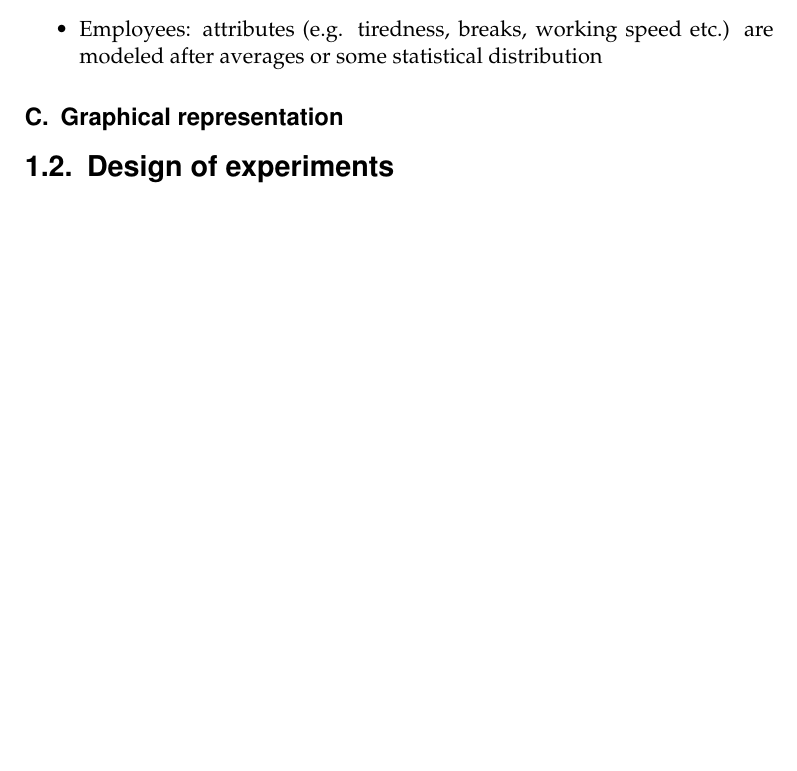
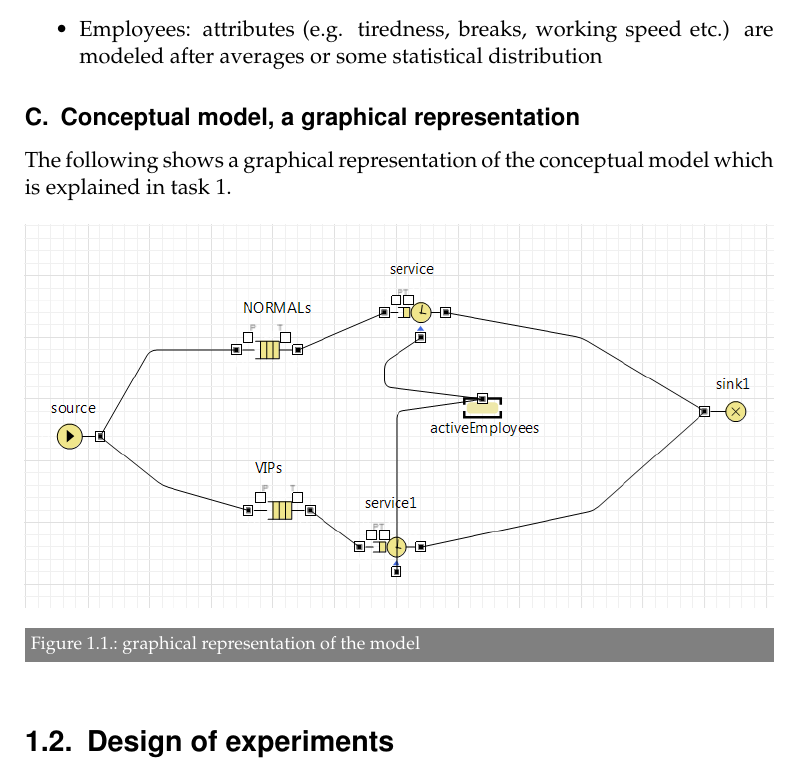
Before and after one commit to lidapang/Modeling_and_Simualtion_exercise, a LaTeX document (document.tex, which reads ub1/ub4.tex): part of page 2 of 2 before the commit and part of page 2 of 3 after it, cut so that both start at the same text, the shorter picture padded with empty space. Compiled offline with pdfLaTeX; an older LaTeX class or package is replaced by its successor.

Commit message:
1 c done

```diff
--- a/ub1/ub4.tex
+++ b/ub1/ub4.tex
@@ -58,11 +58,14 @@ iii)
 	\end{itemize}
 
 
-
-
-
-\subsection{Graphical representation}
-
+\subsection{Conceptual model, a graphical representation}
+The following shows a graphical representation of the conceptual model which is explained  in task 1.
+	\begin{figure}[!htb]
+  \centering
+  \includegraphics[width=1\textwidth]{pics/ub4/dia}
+  \caption{graphical representation of the model}
+  \label{fig:dia}
+ \end{figure}
 
 \section{Design of experiments}
 How can a farmer work the best potato sort - fertilizer combination out?\\
```
Also changed, not shown: pics/ub4/dia.PNG (added).
